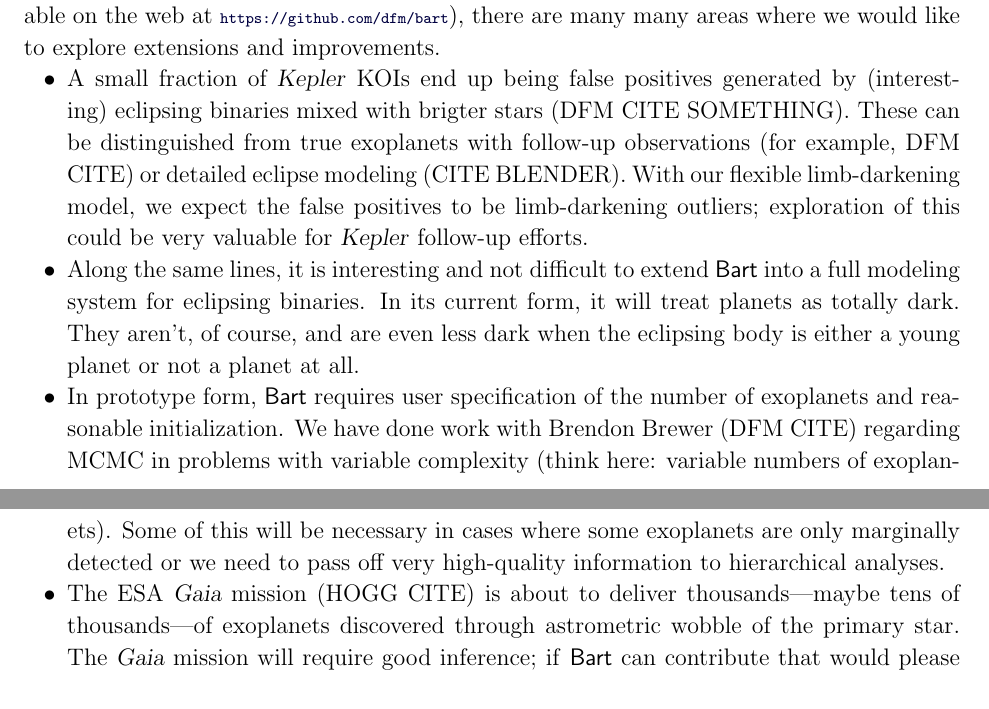
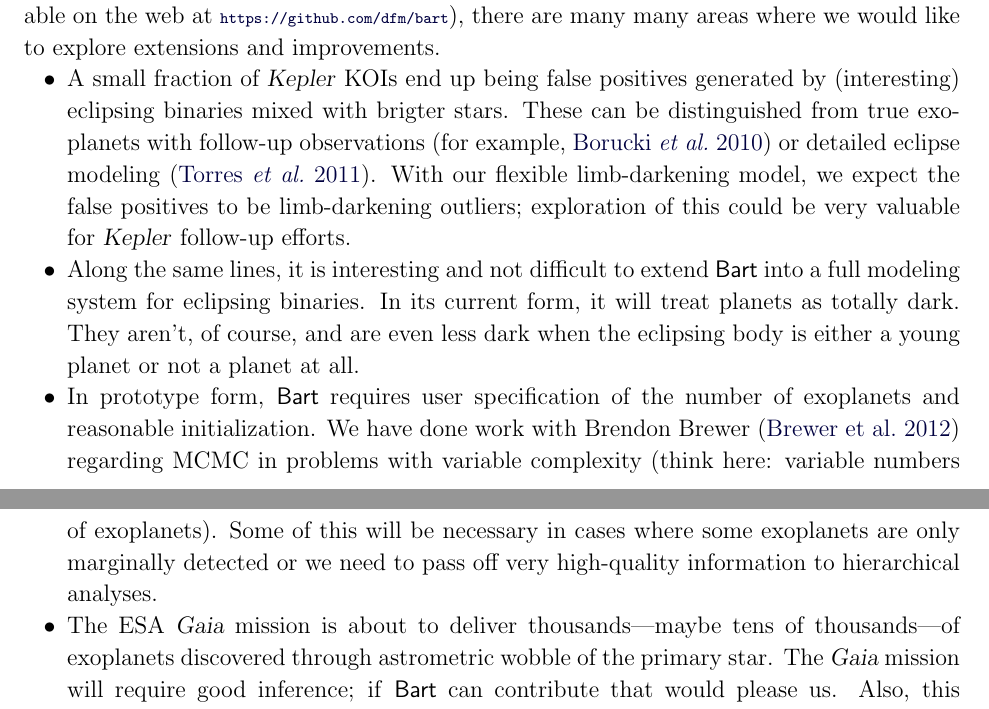
Before and after one commit to davidwhogg/smartcard, a LaTeX paper (document/description.tex): two parts of pages 11 and 12 of 18, joined at a grey line, cut so that both start at the same text. Compiled offline with pdfLaTeX.

Commit message:
a few more citations

```diff
--- a/document/description.tex
+++ b/document/description.tex
@@ -630,10 +630,10 @@ would like to explore extensions and improvements.
 \begin{itemize}
 \item
 A small fraction of \Kepler\ KOIs end up being false positives
-generated by (interesting) eclipsing binaries mixed with brigter stars
-(DFM CITE SOMETHING).  These can be distinguished from true exoplanets
-with follow-up observations (for example, DFM CITE) or detailed
-eclipse modeling (CITE BLENDER).  With our flexible limb-darkening
+generated by (interesting) eclipsing binaries mixed with brigter stars.
+These can be distinguished from true exoplanets
+with follow-up observations \citep[for example,][]{kepler4} or detailed
+eclipse modeling \citep{blender}.  With our flexible limb-darkening
 model, we expect the false positives to be limb-darkening outliers;
 exploration of this could be very valuable for \Kepler\ follow-up
 efforts.
@@ -646,13 +646,13 @@ young planet or not a planet at all.
 \item
 In prototype form, \Bart\ requires user specification of the number of
 exoplanets and reasonable initialization.  We have done work with
-Brendon Brewer (DFM CITE) regarding MCMC in problems with variable
+Brendon Brewer \citep{brewer} regarding MCMC in problems with variable
 complexity (think here: variable numbers of exoplanets).  Some of this
 will be necessary in cases where some exoplanets are only marginally
 detected or we need to pass off very high-quality information to
 hierarchical analyses.
 \item
-The ESA \Gaia\ mission (HOGG CITE) is about to deliver
+The ESA \Gaia\ mission is about to deliver
 thousands---maybe tens of thousands---of exoplanets discovered through
 astrometric wobble of the primary star.  The \Gaia\ mission will
 require good inference; if \Bart\ can contribute that would please us.
```
Also changed, not shown: document/description.tex (5 more changed lines).
